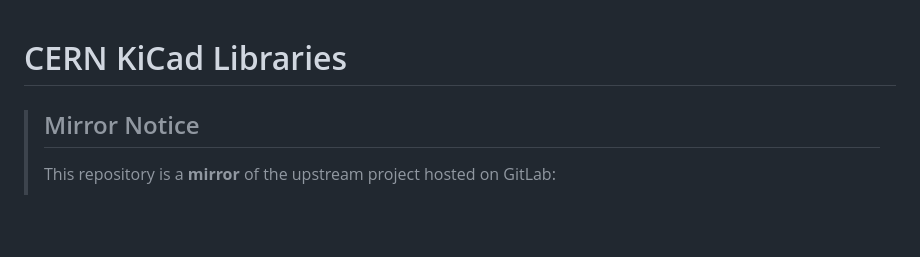
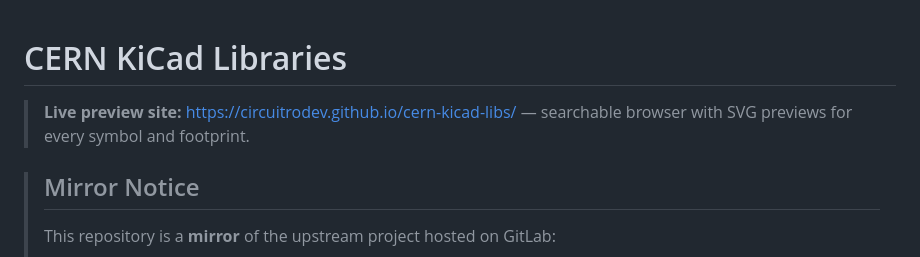
Before and after one commit to circuitrodev/cern-kicad-libs, a Markdown page: README.md, the part around the change. GitHub-like rendering; blank space fills up the shorter version.

Commit message:
docs: link the live preview site at the top of the README

```diff
--- a/README.md
+++ b/README.md
@@ -1,4 +1,6 @@
 # CERN KiCad Libraries
+
+> **Live preview site:** https://circuitrodev.github.io/cern-kicad-libs/ — searchable browser with SVG previews for every symbol and footprint.
 
 > ## Mirror Notice
 >
```
